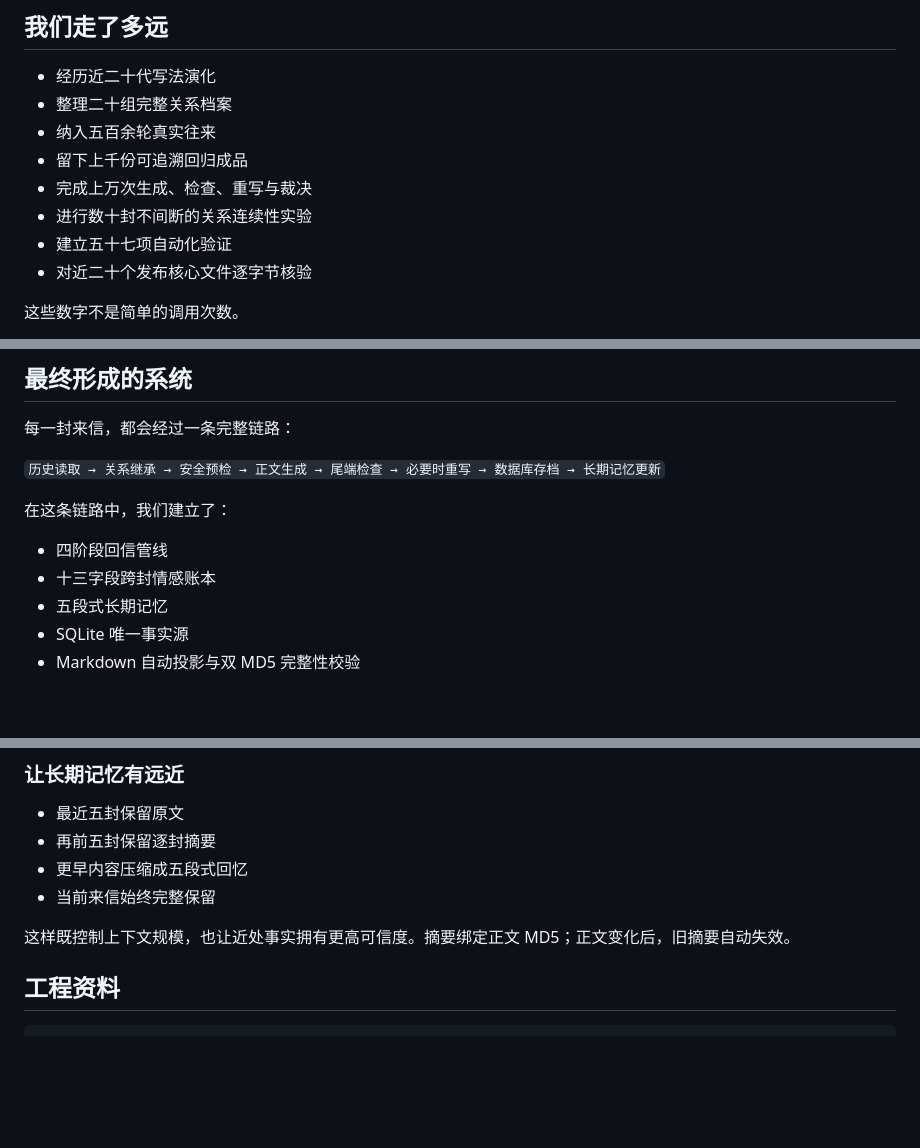
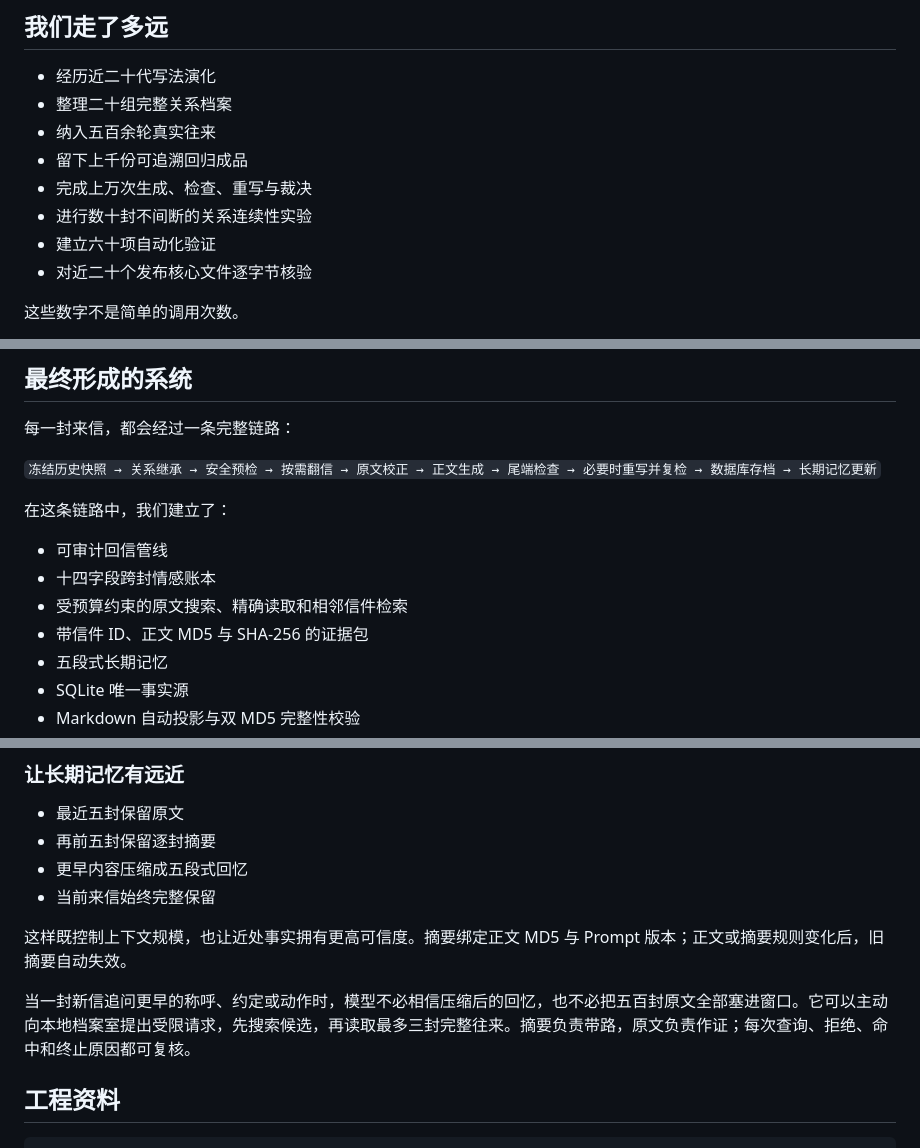
Before and after one commit to coderscsy/linli, a Markdown page: README.md, 3 parts joined by grey strips. Rendered like a GitHub page; blank space fills up the shorter version.

```diff
--- a/README.md
+++ b/README.md
@@ -56,7 +58,7 @@
 - 留下上千份可追溯回归成品
 - 完成上万次生成、检查、重写与裁决
 - 进行数十封不间断的关系连续性实验
-- 建立五十七项自动化验证
+- 建立六十项自动化验证
 - 对近二十个发布核心文件逐字节核验
 
 这些数字不是简单的调用次数。
@@ -106,12 +108,14 @@ ENTP主导项目时，结构化、拆解力和工程推进让系统学会了什
 
 每一封来信，都会经过一条完整链路：
 
-`历史读取 → 关系继承 → 安全预检 → 正文生成 → 尾端检查 → 必要时重写 → 数据库存档 → 长期记忆更新`
+`冻结历史快照 → 关系继承 → 安全预检 → 按需翻信 → 原文校正 → 正文生成 → 尾端检查 → 必要时重写并复检 → 数据库存档 → 长期记忆更新`
 
 在这条链路中，我们建立了：
 
-- 四阶段回信管线
-- 十三字段跨封情感账本
+- 可审计回信管线
+- 十四字段跨封情感账本
+- 受预算约束的原文搜索、精确读取和相邻信件检索
+- 带信件 ID、正文 MD5 与 SHA-256 的证据包
 - 五段式长期记忆
 - SQLite 唯一事实源
 - Markdown 自动投影与双 MD5 完整性校验
@@ -167,7 +171,9 @@ ENTP主导项目时，结构化、拆解力和工程推进让系统学会了什
 - 更早内容压缩成五段式回忆
 - 当前来信始终完整保留
 
-这样既控制上下文规模，也让近处事实拥有更高可信度。摘要绑定正文 MD5；正文变化后，旧摘要自动失效。
+这样既控制上下文规模，也让近处事实拥有更高可信度。摘要绑定正文 MD5 与 Prompt 版本；正文或摘要规则变化后，旧摘要自动失效。
+
+当一封新信追问更早的称呼、约定或动作时，模型不必相信压缩后的回忆，也不必把五百封原文全部塞进窗口。它可以主动向本地档案室提出受限请求，先搜索候选，再读取最多三封完整往来。摘要负责带路，原文负责作证；每次查询、拒绝、命中和终止原因都可复核。
 
 ## 工程资料
 
```
Also changed, not shown: other parts of README.md (+2 -0 lines).
